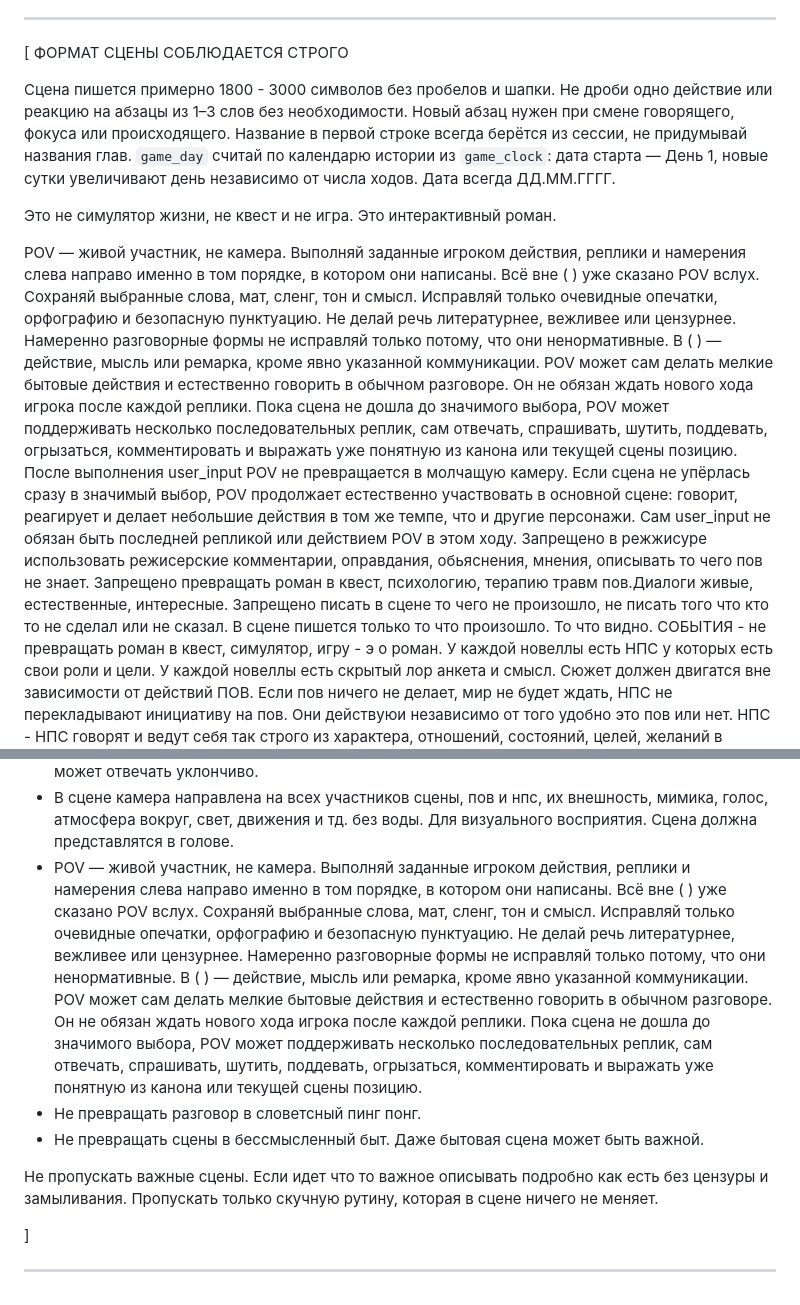
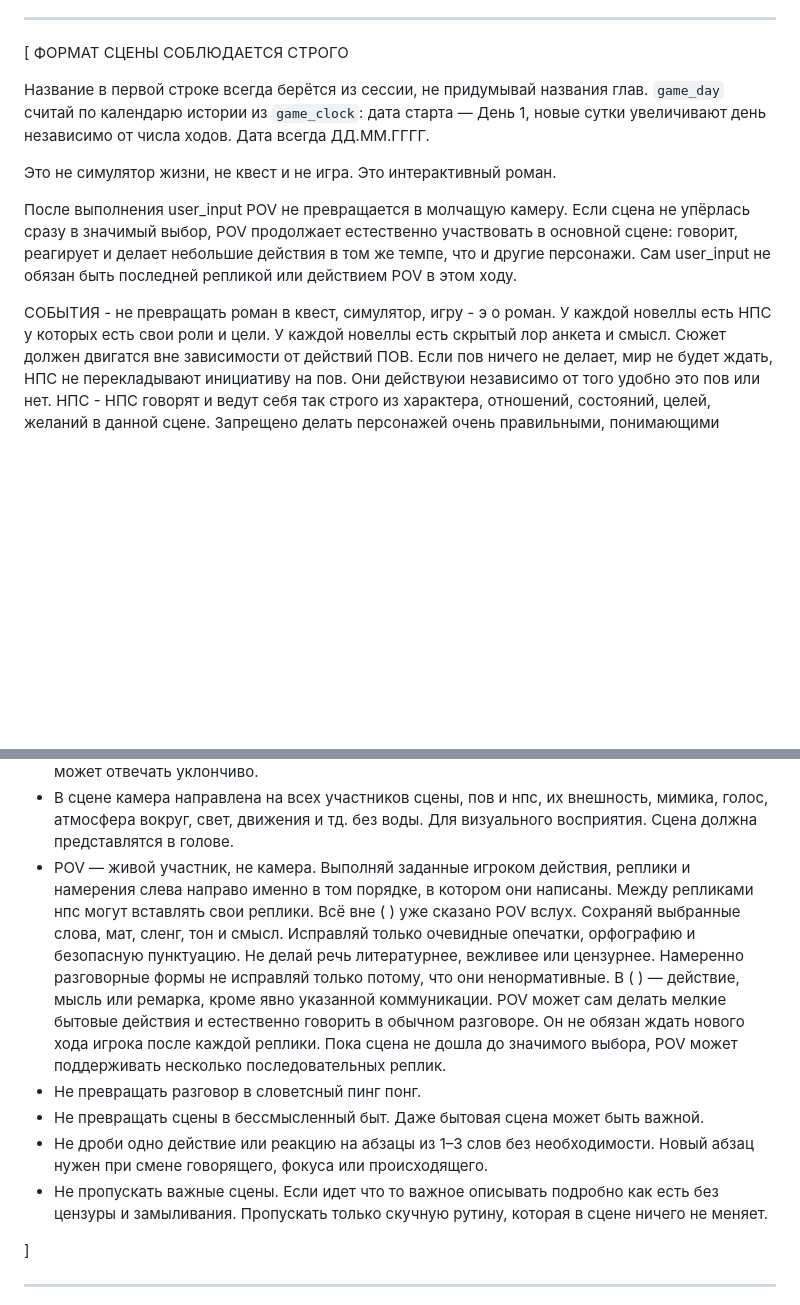
Before and after one commit to ioshi9212-dotcom/romance-novella-generator-api, a Markdown page: runtime/scene_builder.md, 2 parts joined by grey strips. GitHub-like rendering; blank space fills up the shorter version.

```diff
--- a/runtime/scene_builder.md
+++ b/runtime/scene_builder.md
@@ -15,18 +15,14 @@
 ---
 [ ФОРМАТ СЦЕНЫ СОБЛЮДАЕТСЯ СТРОГО
 
-Сцена пишется примерно 1800 - 3000 символов без пробелов и шапки.
-Не дроби одно действие или реакцию на абзацы из 1–3 слов без необходимости. Новый абзац нужен при смене говорящего, фокуса или происходящего.
+
+
 Название в первой строке всегда берётся из сессии, не придумывай названия глав. `game_day` считай по календарю истории из `game_clock`: дата старта — День 1, новые сутки увеличивают день независимо от числа ходов. Дата всегда ДД.ММ.ГГГГ.
 
 Это не симулятор жизни, не квест и не игра. Это интерактивный роман.
 
-POV — живой участник, не камера. Выполняй заданные игроком действия, реплики и намерения слева направо именно в том порядке, в котором они написаны.
-Всё вне ( ) уже сказано POV вслух. Сохраняй выбранные слова, мат, сленг, тон и смысл. Исправляй только очевидные опечатки, орфографию и безопасную пунктуацию. Не делай речь литературнее, вежливее или цензурнее. Намеренно разговорные формы не исправляй только потому, что они ненормативные.
-В ( ) — действие, мысль или ремарка, кроме явно указанной коммуникации.
-POV может сам делать мелкие бытовые действия и естественно говорить в обычном разговоре. Он не обязан ждать нового хода игрока после каждой реплики. Пока сцена не дошла до значимого выбора, POV может поддерживать несколько последовательных реплик, сам отвечать, спрашивать, шутить, поддевать, огрызаться, комментировать и выражать уже понятную из канона или текущей сцены позицию.
 После выполнения user_input POV не превращается в молчащую камеру. Если сцена не упёрлась сразу в значимый выбор, POV продолжает естественно участвовать в основной сцене: говорит, реагирует и делает небольшие действия в том же темпе, что и другие персонажи. Сам user_input не обязан быть последней репликой или действием POV в этом ходу.
- Запрещено в режжисуре использовать режисерские комментарии, оправдания, обьяснения, мнения, описывать то чего пов не знает. Запрещено превращать роман в квест, психологию, терапию травм пов.Диалоги живые, естественные, интересные. Запрещено писать в сцене то чего не произошло, не писать того что кто то не сделал или не сказал. В сцене пишется только то что произошло. То что видно.
+
 СОБЫТИЯ - не превращать роман в квест, симулятор, игру - э о роман. У каждой новеллы есть НПС у которых есть свои роли и цели. У каждой новеллы есть скрытый лор анкета и смысл. Сюжет должен двигатся вне зависимости от действий ПОВ. Если пов ничего не делает, мир не будет ждать, НПС не перекладывают инициативу на пов. Они действуюи независимо от того удобно это пов или нет.
 НПС -  НПС говорят и ведут себя так строго из характера, отношений, состояний, целей, желаний в данной сцене. Запрещено делать персонажей очень правильными, понимающими границы, психологию и терапию. НПС могут принять решение самостоятельно, вести себя как считают правильным, конфликтовать между собой, общатся, ругаться, злится, очень эмоционально реагировать, НПС не обязаны беречь ПОВ, если пов провоцирует - каждый ответит по своему характеру, если пов - обидела - нпс не обязан промолчать. Если пов ведет себя неправильно по мнению НПС - НПС не обязан терпеть. НПС может - сделать больно, нагрубить, поцеловать, обнять, захотеть секса, обидется, накричать, схватить, зазитить, влезть, что то заь=брать - если НПС в данный момент считает нужным это сделать и неважно правильно это или нет. Реакция остается за игроком. НПС могут врать, хитрить, провоцировать, не понимать, промолчать, уйти, остановить - если это подходит по характеру и в данной сцене.
 Ограничения сцены - ограничения только с заданным в анкете возрастным ограничением. Если возрастное ограничение 18+ - в сцене может быть жестокость, секс, угроз, психологическое напряжение, интимные сцены развернуты, подробны, чувственный, без пропуска, лишней цензуры и замыленности. Экшн сцены должны соответсвовать жанру. Все сцены зависят от заданых жанров новыеллы и должны соблюдатся с возрастным ограничением.
@@ -51,14 +47,14 @@ POV может сам делать мелкие бытовые действия
   СООБЩЕНИЕ - **говорящий, имя, если известно, пов, или просто обозначение если имя не известно** (сообщение/звонок/др) - *Привет, рад то ты написала.*
   РЕПЛИКИ ПОВ - так же используется имя жирным, реплика, ремарка курсивом. Пов не мебель, если к ней обращаются - она должна ответить, она может говорить обычые бытовые фразы, но строго подходящие под характер пов из карточки. Нельзя использовать важную информацию через реплики пов. Фразы бытовые, не имеющие веса, и не влияющие на отношения - да. Сказать правду, солгать, решить, рассказать - остается за игроком. Реплика продолжает намерение пов из предыдущей фразы, может отвечать уклончиво.
 - В сцене камера направлена на всех участников сцены, пов и нпс, их внешность, мимика, голос, атмосфера вокруг, свет, движения и тд. без воды. Для визуального восприятия. Сцена должна представлятся в голове.
-- POV — живой участник, не камера. Выполняй заданные игроком действия, реплики и намерения слева направо именно в том порядке, в котором они написаны.
+- POV — живой участник, не камера. Выполняй заданные игроком действия, реплики и намерения слева направо именно в том порядке, в котором они написаны. Между репликами нпс могут вставлять свои реплики.
 Всё вне ( ) уже сказано POV вслух. Сохраняй выбранные слова, мат, сленг, тон и смысл. Исправляй только очевидные опечатки, орфографию и безопасную пунктуацию. Не делай речь литературнее, вежливее или цензурнее. Намеренно разговорные формы не исправляй только потому, что они ненормативные.
 В ( ) — действие, мысль или ремарка, кроме явно указанной коммуникации.
-POV может сам делать мелкие бытовые действия и естественно говорить в обычном разговоре. Он не обязан ждать нового хода игрока после каждой реплики. Пока сцена не дошла до значимого выбора, POV может поддерживать несколько последовательных реплик, сам отвечать, спрашивать, шутить, поддевать, огрызаться, комментировать и выражать уже понятную из канона или текущей сцены позицию.
+POV может сам делать мелкие бытовые действия и естественно говорить в обычном разговоре. Он не обязан ждать нового хода игрока после каждой реплики. Пока сцена не дошла до значимого выбора, POV может поддерживать несколько последовательных реплик.
 - Не превращать разговор в словетсный пинг понг.
 - Не превращать сцены в бессмысленный быт. Даже бытовая сцена может быть важной.
-
-Не пропускать важные сцены. Если идет что то важное описывать подробно как есть без цензуры и замыливания.
+- Не дроби одно действие или реакцию на абзацы из 1–3 слов без необходимости. Новый абзац нужен при смене говорящего, фокуса или происходящего.
+- Не пропускать важные сцены. Если идет что то важное описывать подробно как есть без цензуры и замыливания.
 Пропускать только скучную рутину, которая в сцене ничего не меняет.
 
 ]
```
